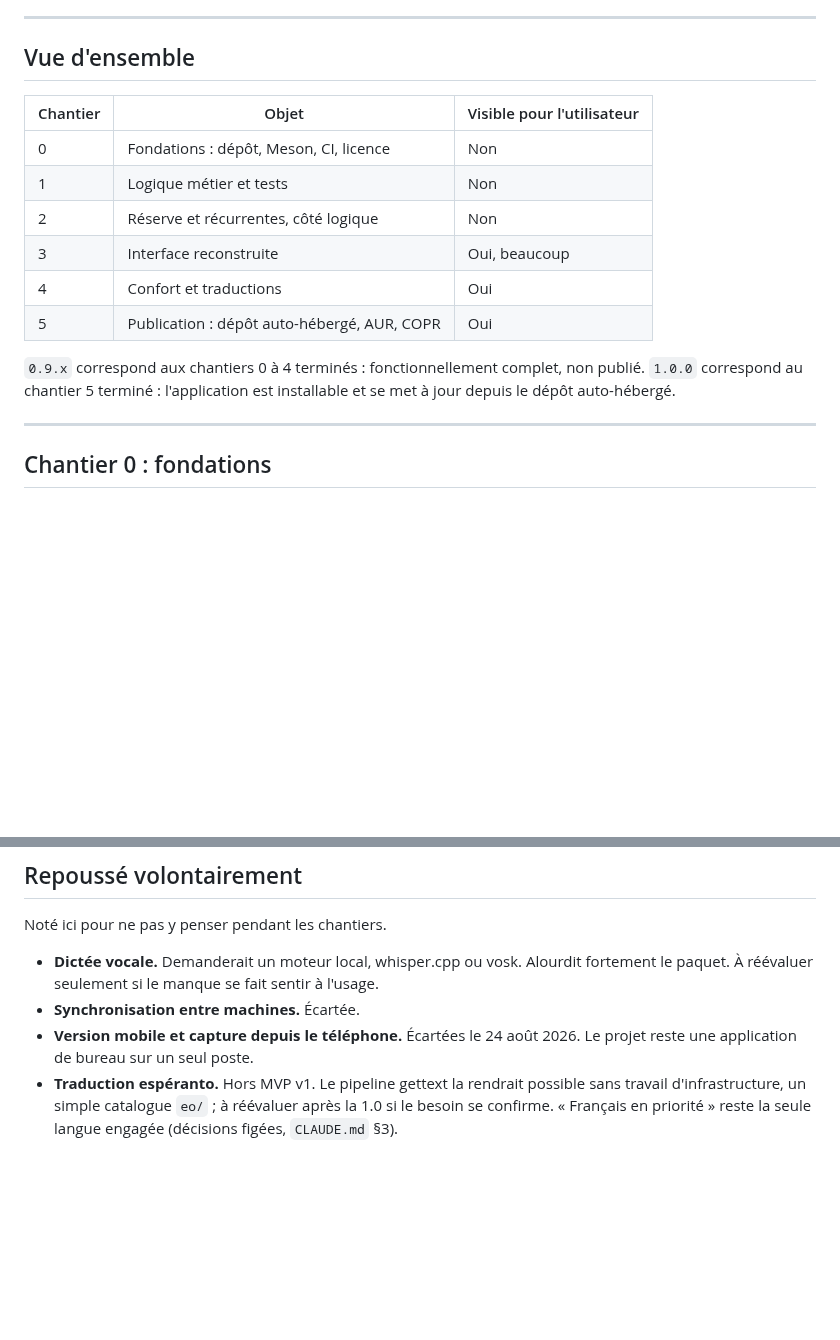
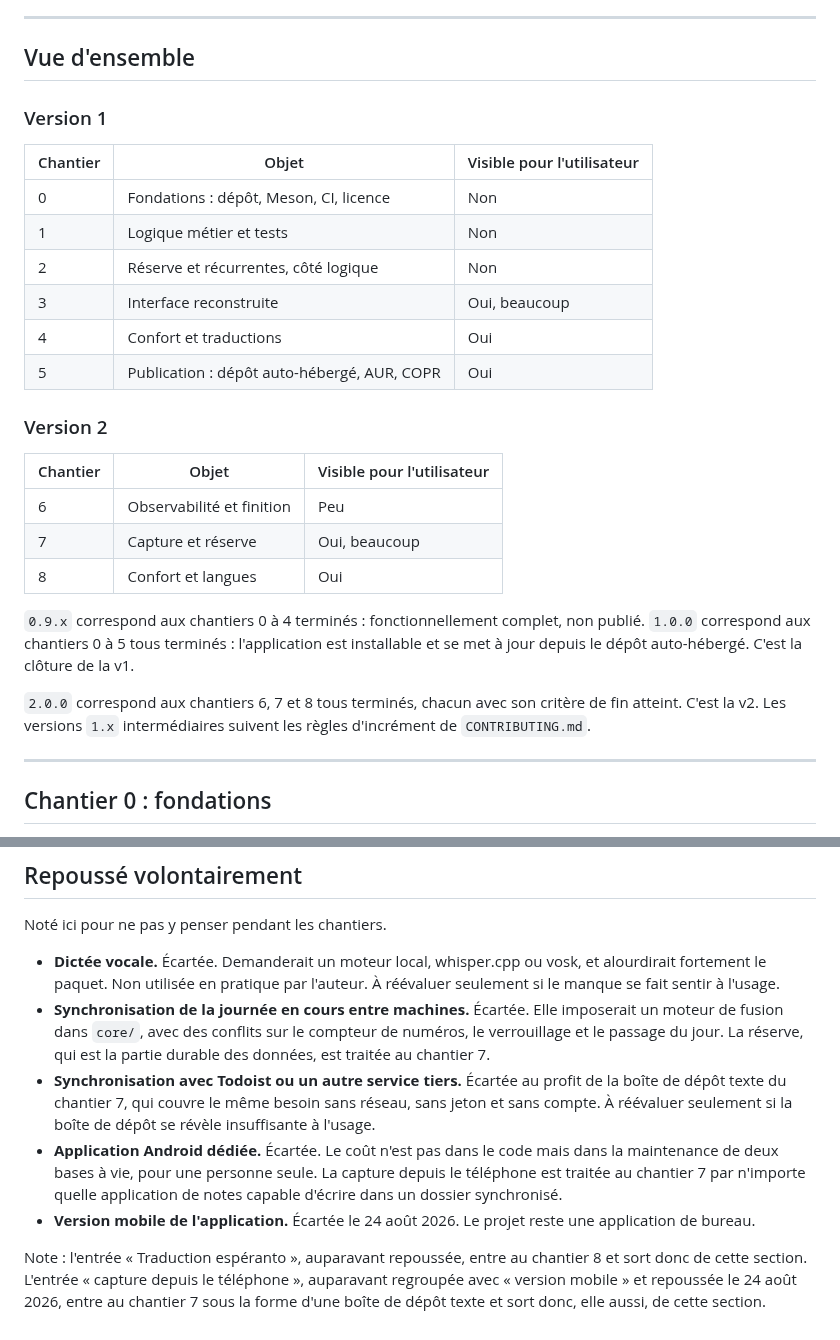
Before and after one commit to VertOurs/Rature, a Markdown page: docs/internal/ROADMAP.md, 2 parts joined by grey strips. GitHub-like rendering; blank space fills up the shorter version.

Commit message:
docs(roadmap): add milestones 6 to 8 and v2 versioning rule (#102)
Claude-Session: https://claude.ai/code/session_01HRX4sfP87HmWpDRQiTYtMC

Co-authored-by: Claude Sonnet 5 <noreply@anthropic.com>

```diff
--- a/docs/internal/ROADMAP.md
+++ b/docs/internal/ROADMAP.md
@@ -13,6 +13,8 @@ n'est pas atteint.
 
 ## Vue d'ensemble
 
+### Version 1
+
 | Chantier | Objet | Visible pour l'utilisateur |
 |---|---|---|
 | 0 | Fondations : dépôt, Meson, CI, licence | Non |
@@ -22,10 +24,22 @@ n'est pas atteint.
 | 4 | Confort et traductions | Oui |
 | 5 | Publication : dépôt auto-hébergé, AUR, COPR | Oui |
 
+### Version 2
+
+| Chantier | Objet | Visible pour l'utilisateur |
+|---|---|---|
+| 6 | Observabilité et finition | Peu |
+| 7 | Capture et réserve | Oui, beaucoup |
+| 8 | Confort et langues | Oui |
+
 `0.9.x` correspond aux chantiers 0 à 4 terminés : fonctionnellement
-complet, non publié. `1.0.0` correspond au chantier 5 terminé :
-l'application est installable et se met à jour depuis le dépôt
-auto-hébergé.
+complet, non publié. `1.0.0` correspond aux chantiers 0 à 5 tous
+terminés : l'application est installable et se met à jour depuis le
+dépôt auto-hébergé. C'est la clôture de la v1.
+
+`2.0.0` correspond aux chantiers 6, 7 et 8 tous terminés, chacun avec
+son critère de fin atteint. C'est la v2. Les versions `1.x`
+intermédiaires suivent les règles d'incrément de `CONTRIBUTING.md`.
 
 ---
 
@@ -204,13 +308,26 @@ dépôt auto-hébergé, et la publication d'une version reste automatisée.
 
 Noté ici pour ne pas y penser pendant les chantiers.
 
-- **Dictée vocale.** Demanderait un moteur local, whisper.cpp ou vosk.
-  Alourdit fortement le paquet. À réévaluer seulement si le manque se fait
-  sentir à l'usage.
-- **Synchronisation entre machines.** Écartée.
-- **Version mobile et capture depuis le téléphone.** Écartées le 24 août
-  2026. Le projet reste une application de bureau sur un seul poste.
-- **Traduction espéranto.** Hors MVP v1. Le pipeline gettext la rendrait
-  possible sans travail d'infrastructure, un simple catalogue `eo/` ; à
-  réévaluer après la 1.0 si le besoin se confirme. « Français en priorité »
-  reste la seule langue engagée (décisions figées, `CLAUDE.md` §3).
+- **Dictée vocale.** Écartée. Demanderait un moteur local, whisper.cpp ou
+  vosk, et alourdirait fortement le paquet. Non utilisée en pratique par
+  l'auteur. À réévaluer seulement si le manque se fait sentir à l'usage.
+- **Synchronisation de la journée en cours entre machines.** Écartée. Elle
+  imposerait un moteur de fusion dans `core/`, avec des conflits sur le
+  compteur de numéros, le verrouillage et le passage du jour. La réserve,
+  qui est la partie durable des données, est traitée au chantier 7.
+- **Synchronisation avec Todoist ou un autre service tiers.** Écartée au
+  profit de la boîte de dépôt texte du chantier 7, qui couvre le même besoin
+  sans réseau, sans jeton et sans compte. À réévaluer seulement si la boîte
+  de dépôt se révèle insuffisante à l'usage.
+- **Application Android dédiée.** Écartée. Le coût n'est pas dans le code
+  mais dans la maintenance de deux bases à vie, pour une personne seule.
+  La capture depuis le téléphone est traitée au chantier 7 par n'importe
+  quelle application de notes capable d'écrire dans un dossier synchronisé.
+- **Version mobile de l'application.** Écartée le 24 août 2026. Le projet
+  reste une application de bureau.
+
+Note : l'entrée « Traduction espéranto », auparavant repoussée, entre au
+chantier 8 et sort donc de cette section. L'entrée « capture depuis le
+téléphone », auparavant regroupée avec « version mobile » et repoussée le
+24 août 2026, entre au chantier 7 sous la forme d'une boîte de dépôt texte
+et sort donc, elle aussi, de cette section.
```
Also changed, not shown: other parts of docs/internal/ROADMAP.md (+90 -0 lines), CONTRIBUTING.md (+3 -2 lines).
